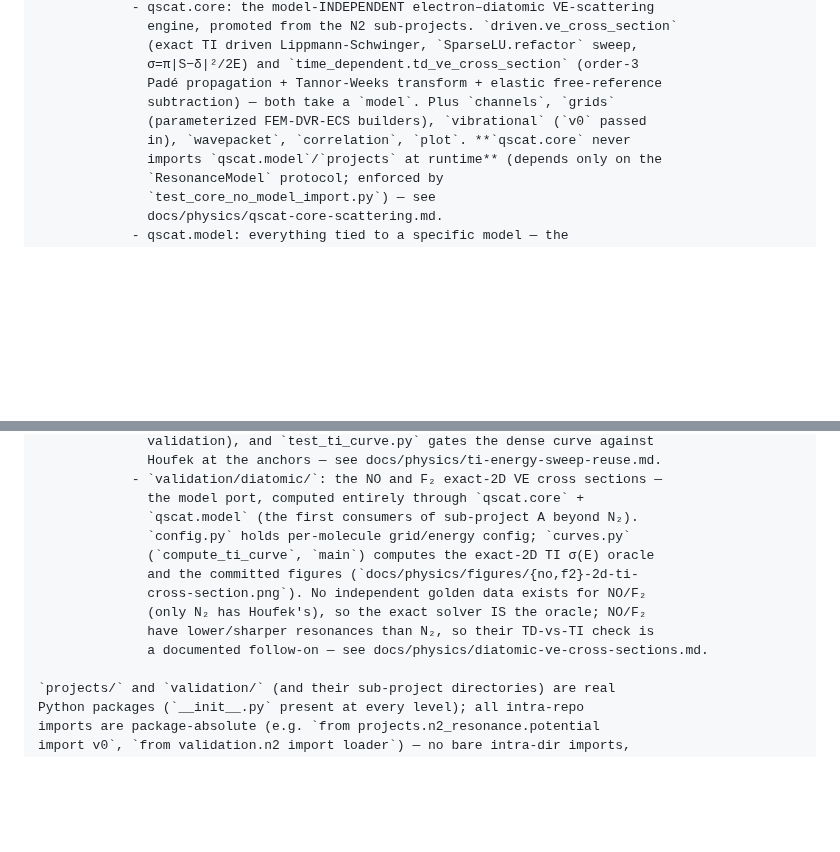
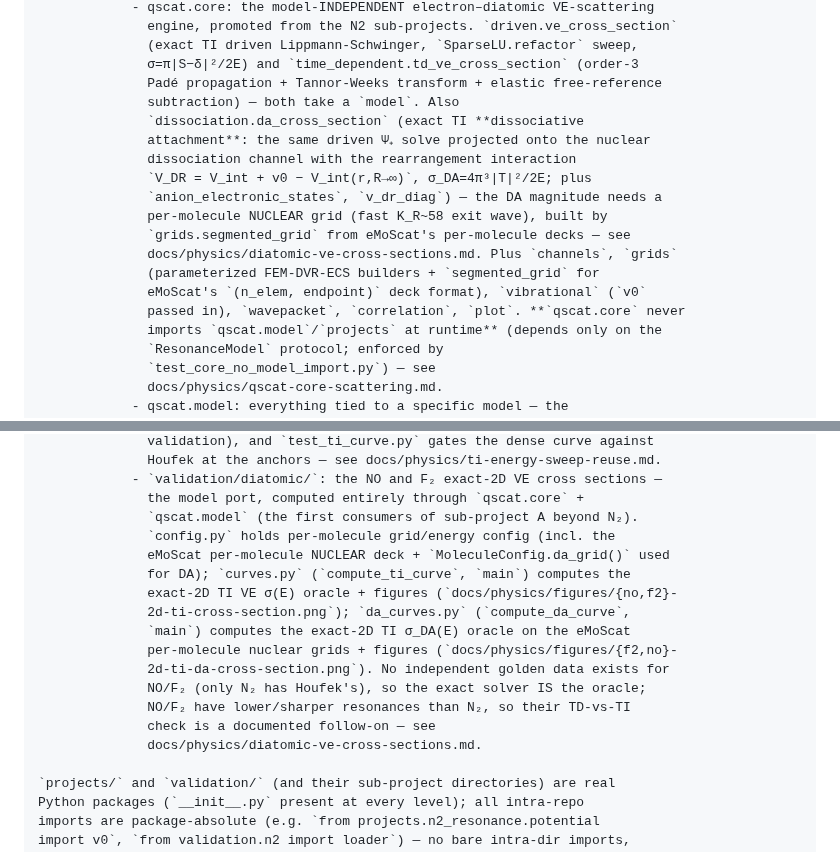
Before and after one commit to VanaMartin/qscat, a Markdown page: CLAUDE.md, 2 parts joined by grey strips. GitHub-like rendering; blank space fills up the shorter version.

```diff
--- a/CLAUDE.md
+++ b/CLAUDE.md
@@ -89,9 +89,18 @@ libs/       qscat — the standard library: validated, reusable QM code
               (exact TI driven Lippmann-Schwinger, `SparseLU.refactor` sweep,
               σ=π|S−δ|²/2E) and `time_dependent.td_ve_cross_section` (order-3
               Padé propagation + Tannor-Weeks transform + elastic free-reference
-              subtraction) — both take a `model`. Plus `channels`, `grids`
-              (parameterized FEM-DVR-ECS builders), `vibrational` (`v0` passed
-              in), `wavepacket`, `correlation`, `plot`. **`qscat.core` never
+              subtraction) — both take a `model`. Also
+              `dissociation.da_cross_section` (exact TI **dissociative
+              attachment**: the same driven Ψ₊ solve projected onto the nuclear
+              dissociation channel with the rearrangement interaction
+              `V_DR = V_int + v0 − V_int(r,R→∞)`, σ_DA=4π³|T|²/2E; plus
+              `anion_electronic_states`, `v_dr_diag`) — the DA magnitude needs a
+              per-molecule NUCLEAR grid (fast K_R~58 exit wave), built by
+              `grids.segmented_grid` from eMoScat's per-molecule decks — see
+              docs/physics/diatomic-ve-cross-sections.md. Plus `channels`, `grids`
+              (parameterized FEM-DVR-ECS builders + `segmented_grid` for
+              eMoScat's `(n_elem, endpoint)` deck format), `vibrational` (`v0`
+              passed in), `wavepacket`, `correlation`, `plot`. **`qscat.core` never
               imports `qscat.model`/`projects` at runtime** (depends only on the
               `ResonanceModel` protocol; enforced by
               `test_core_no_model_import.py`) — see
@@ -187,13 +196,18 @@ validation/ analytic benchmarks, golden datasets, convergence studies
             - `validation/diatomic/`: the NO and F₂ exact-2D VE cross sections —
               the model port, computed entirely through `qscat.core` +
               `qscat.model` (the first consumers of sub-project A beyond N₂).
-              `config.py` holds per-molecule grid/energy config; `curves.py`
-              (`compute_ti_curve`, `main`) computes the exact-2D TI σ(E) oracle
-              and the committed figures (`docs/physics/figures/{no,f2}-2d-ti-
-              cross-section.png`). No independent golden data exists for NO/F₂
-              (only N₂ has Houfek's), so the exact solver IS the oracle; NO/F₂
-              have lower/sharper resonances than N₂, so their TD-vs-TI check is
-              a documented follow-on — see docs/physics/diatomic-ve-cross-sections.md.
+              `config.py` holds per-molecule grid/energy config (incl. the
+              eMoScat per-molecule NUCLEAR deck + `MoleculeConfig.da_grid()` used
+              for DA); `curves.py` (`compute_ti_curve`, `main`) computes the
+              exact-2D TI VE σ(E) oracle + figures (`docs/physics/figures/{no,f2}-
+              2d-ti-cross-section.png`); `da_curves.py` (`compute_da_curve`,
+              `main`) computes the exact-2D TI σ_DA(E) oracle on the eMoScat
+              per-molecule nuclear grids + figures (`docs/physics/figures/{f2,no}-
+              2d-ti-da-cross-section.png`). No independent golden data exists for
+              NO/F₂ (only N₂ has Houfek's), so the exact solver IS the oracle;
+              NO/F₂ have lower/sharper resonances than N₂, so their TD-vs-TI
+              check is a documented follow-on — see
+              docs/physics/diatomic-ve-cross-sections.md.
 
 `projects/` and `validation/` (and their sub-project directories) are real
 Python packages (`__init__.py` present at every level); all intra-repo
```
Also changed, not shown: docs/physics/diatomic-ve-cross-sections.md (+32 -6 lines), docs/physics/figures/f2-2d-ti-da-cross-section.png (added), docs/physics/figures/no-2d-ti-da-cross-section.png (added), 1 other file.
